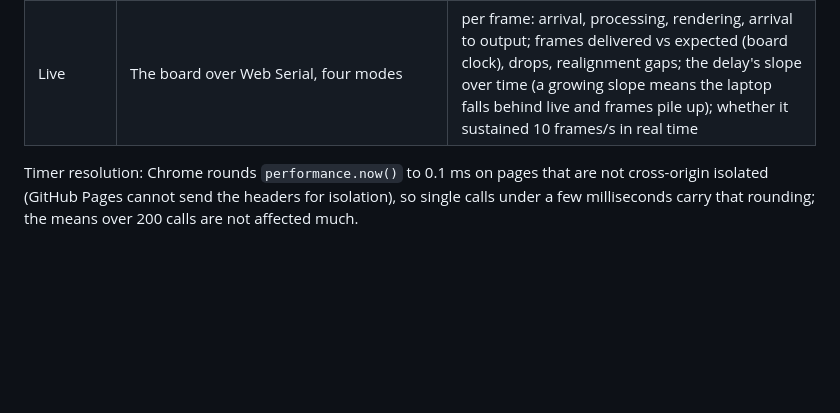
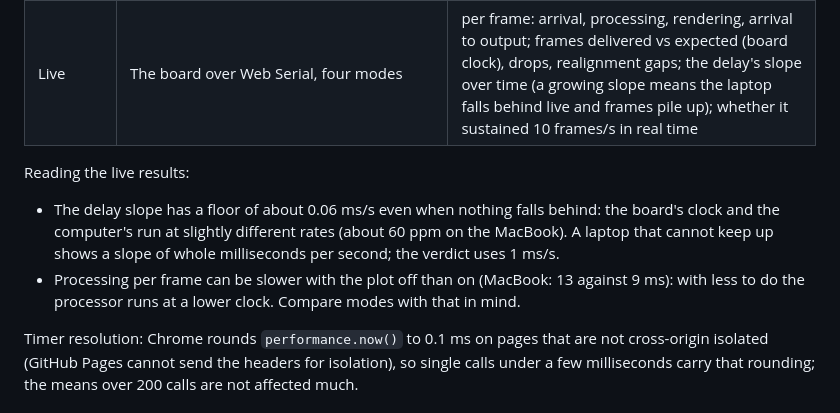
Before and after one commit to michaeladeleke2/radar-js, a Markdown page: docs/BENCHMARK.md, the part around the change. Rendered like a GitHub page; blank space fills up the shorter version.

```diff
--- a/docs/BENCHMARK.md
+++ b/docs/BENCHMARK.md
@@ -60,6 +60,16 @@ the browser could not do.
 | Main thread vs Web Worker | The full pipeline at 10 frames/s for 60 s, on the page and through radar.stream's Web Worker | requestAnimationFrame intervals (how many over 16.7 and 33 ms), worker round trip, processing and drawing time |
 | Live | The board over Web Serial, four modes | per frame: arrival, processing, rendering, arrival to output; frames delivered vs expected (board clock), drops, realignment gaps; the delay's slope over time (a growing slope means the laptop falls behind live and frames pile up); whether it sustained 10 frames/s in real time |
 
+Reading the live results:
+
+- The delay slope has a floor of about 0.06 ms/s even when nothing falls
+  behind: the board's clock and the computer's run at slightly different
+  rates (about 60 ppm on the MacBook). A laptop that cannot keep up shows a
+  slope of whole milliseconds per second; the verdict uses 1 ms/s.
+- Processing per frame can be slower with the plot off than on (MacBook:
+  13 against 9 ms): with less to do the processor runs at a lower clock.
+  Compare modes with that in mind.
+
 Timer resolution: Chrome rounds `performance.now()` to 0.1 ms on pages that
 are not cross-origin isolated (GitHub Pages cannot send the headers for
 isolation), so single calls under a few milliseconds carry that rounding;
```
Also changed, not shown: PROGRESS.md (+27 -0 lines).
